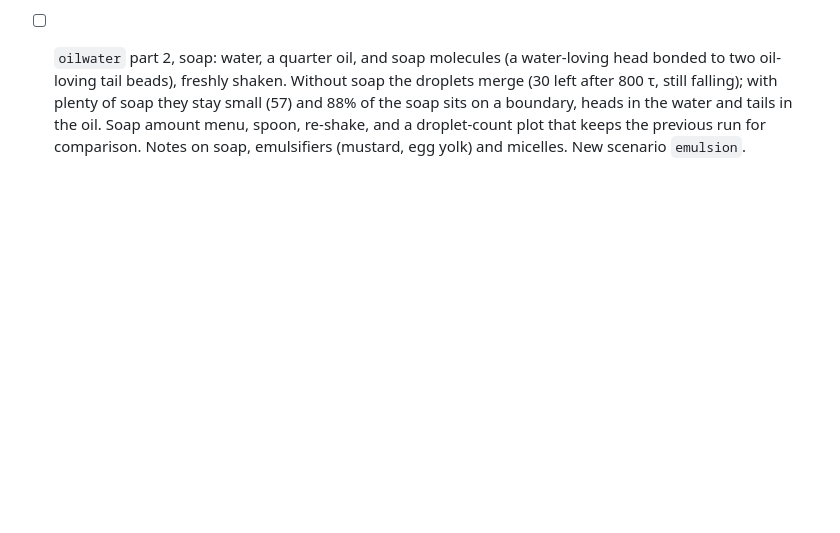
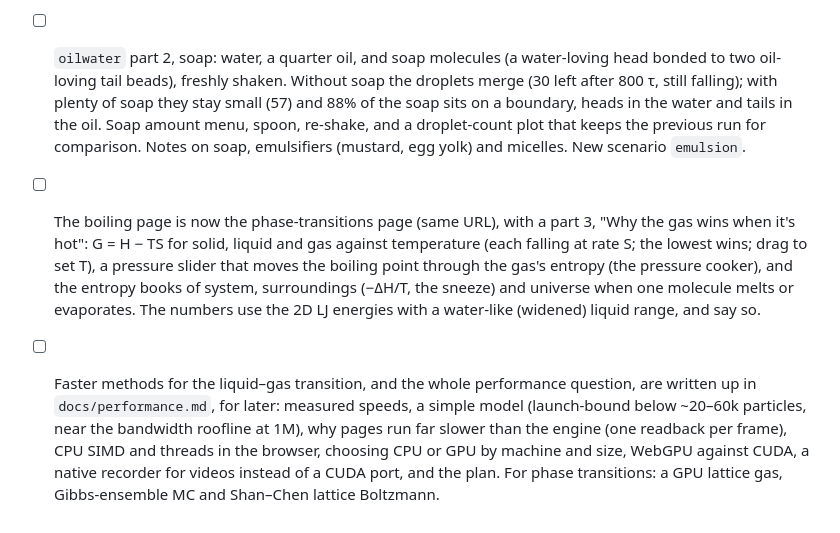
Before and after one commit to kshitijl/micrographia, a Markdown page: initial-review.md, the part around the change. Drawn GitHub-style; blank space fills up the shorter version.

Commit message:
Review notes: phase transitions and performance
Co-Authored-By: Claude Opus 5.5 <noreply@anthropic.com>

```diff
--- a/initial-review.md
+++ b/initial-review.md
@@ -540,3 +540,16 @@ Still to do: a molecule-count control on the other pages.
   boundary, heads in the water and tails in the oil. Soap amount menu, spoon, re-shake, and a
   droplet-count plot that keeps the previous run for comparison. Notes on soap, emulsifiers
   (mustard, egg yolk) and micelles. New scenario `emulsion`.
+- [ ] The boiling page is now the phase-transitions page (same URL), with a part 3, "Why the gas
+  wins when it's hot": G = H − TS for solid, liquid and gas against temperature (each falling at
+  rate S; the lowest wins; drag to set T), a pressure slider that moves the boiling point through
+  the gas's entropy (the pressure cooker), and the entropy books of system, surroundings (−ΔH/T,
+  the sneeze) and universe when one molecule melts or evaporates. The numbers use the 2D LJ
+  energies with a water-like (widened) liquid range, and say so.
+- [ ] Faster methods for the liquid–gas transition, and the whole performance question, are written
+  up in `docs/performance.md`, for later: measured speeds, a simple model (launch-bound below
+  ~20–60k particles, near the bandwidth roofline at 1M), why pages run far slower than the engine
+  (one readback per frame), CPU SIMD and threads in the browser, choosing CPU or GPU by machine
+  and size, WebGPU against CUDA, a native recorder for videos instead of a CUDA port, and the
+  plan. For phase transitions: a GPU lattice gas, Gibbs-ensemble MC and Shan–Chen lattice
+  Boltzmann.
```
